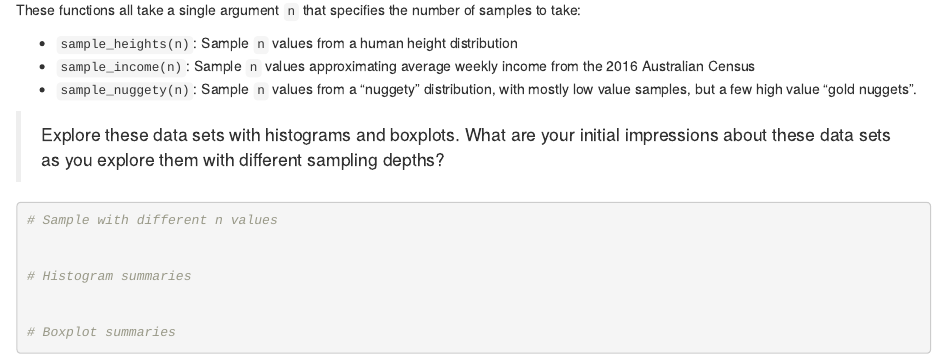
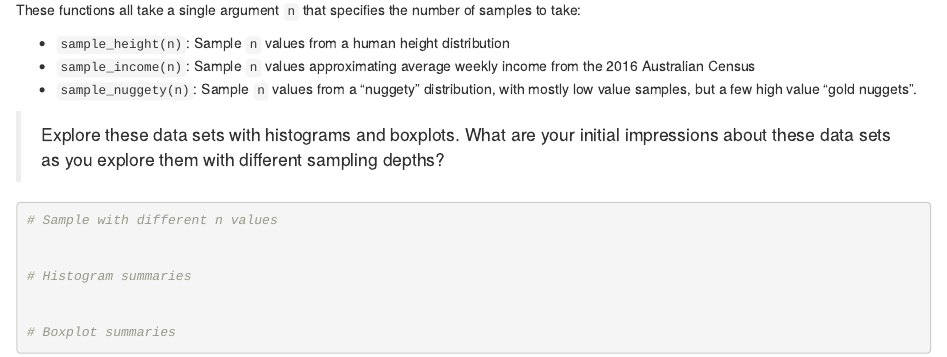
Before and after one commit to csiro-data-school/statistical_analysis, an R Markdown document (1_Sampling.Rmd): the page in a window 1100 px wide, from 2390 px down. Rendered offline with R 4.5, knitr and Pandoc, with nearby package versions.

Commit message:
function typo

```diff
--- a/1_Sampling.Rmd
+++ b/1_Sampling.Rmd
@@ -134,7 +134,7 @@ To practice these on more realistic data, we have created several functions that
 data you might encounter in a real situation. These functions all take a single argument `n` that specifies
 the number of samples to take:
 
-* `sample_heights(n)`: Sample `n` values from a human height distribution
+* `sample_height(n)`: Sample `n` values from a human height distribution
 * `sample_income(n)`: Sample `n` values approximating average weekly income from the 2016 Australian Census
 * `sample_nuggety(n)`: Sample `n` values from a "nuggety" distribution, with mostly low value samples,
                        but a few high value "gold nuggets".
```
